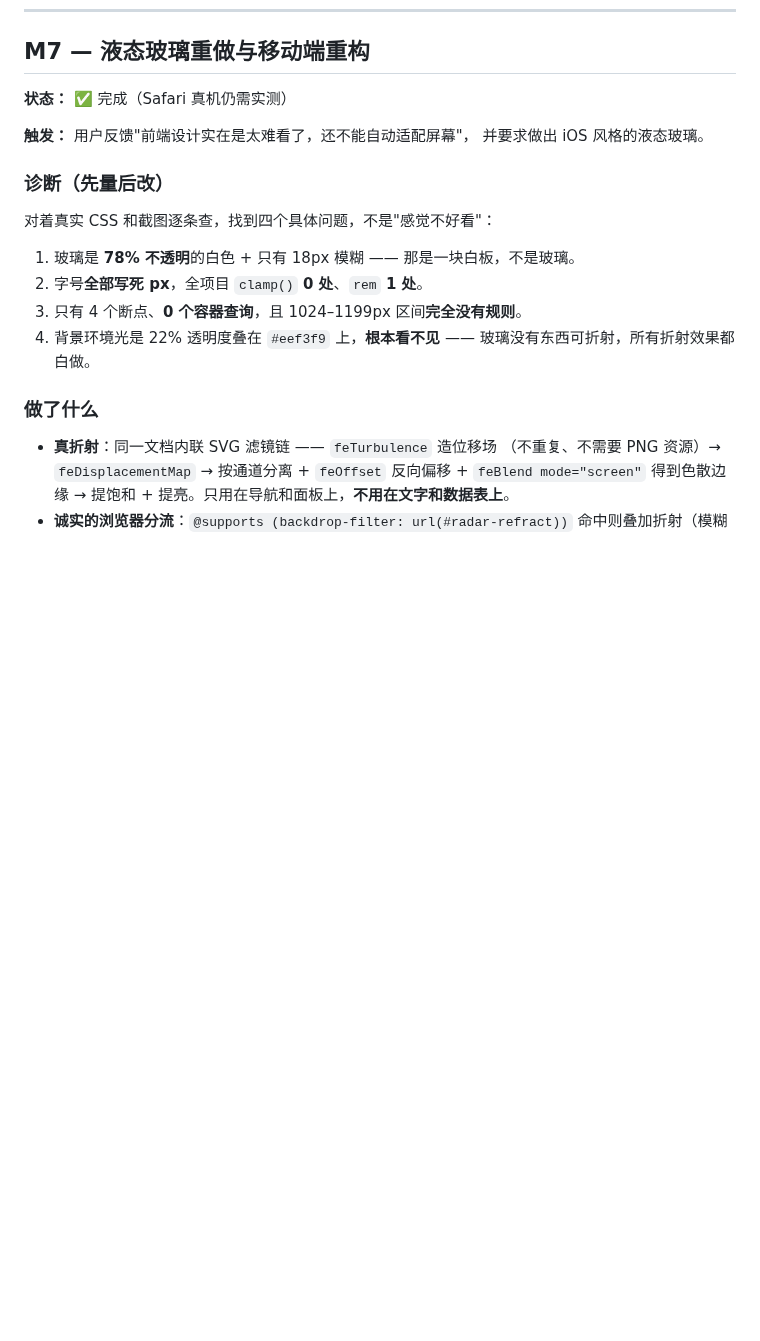
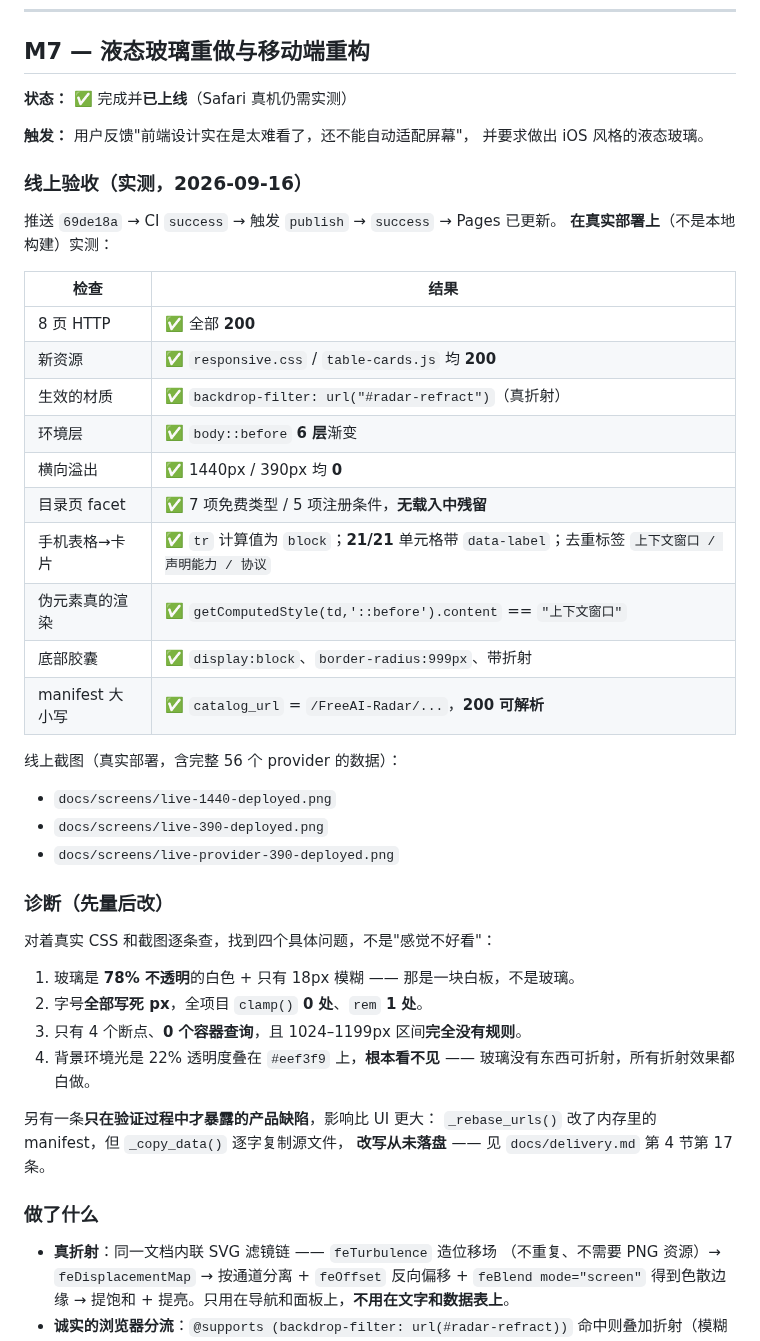
Before and after one commit to DUSKpy/FreeAI-Radar, a Markdown page: docs/progress.md, the part around the change. Drawn GitHub-style; blank space fills up the shorter version.

Commit message:
docs: record the redesign, the manifest bug, and the live verification
The redesign is deployed and verified on the real site, not just the local
build. Recorded with the measurements rather than an assertion that it works:

- all 8 pages HTTP 200; responsive.css and table-cards.js both served
- `backdrop-filter: url("#radar-refract")` active in production
- 0 horizontal overflow at 1440px and 390px
- provider detail at 390px: the table row computes to `display: block`,
  21/21 cells carry a data-label, and `getComputedStyle(td,'::before').content`
  really returns "上下文窗口" -- the label is rendered, not merely present
- `catalog_url` is `/FreeAI-Radar/...` and resolves

Also documents defect 17, which is the most deceptive one in this version:
`_rebase_urls()` rewrote the manifest in memory but `_copy_data()` copied the
file verbatim, so the rewrite never reached disk. Paired with a case-sensitive
`String.replace` in data-client.js, the page rendered perfectly and every data
request 404'd. It defeated screenshots -- only the readiness assertion and a
single-point probe surfaced it.

README now leads with the deployed screenshots, and states the Chromium-only
refraction limit next to them rather than burying it.

Tests: 221 passed, 1 skipped. ruff clean, format clean.

```diff
--- a/docs/progress.md
+++ b/docs/progress.md
@@ -444,10 +444,34 @@ Actions 已运行 6 次（CI 4 次 + publish 2 次）；站点 **HTTP 200**。
 
 ## M7 — 液态玻璃重做与移动端重构
 
-**状态：** ✅ 完成（Safari 真机仍需实测）
+**状态：** ✅ 完成并**已上线**（Safari 真机仍需实测）
 
 **触发：** 用户反馈"前端设计实在是太难看了，还不能自动适配屏幕"，
 并要求做出 iOS 风格的液态玻璃。
+
+### 线上验收（实测，2026-09-16）
+
+推送 `69de18a` → CI `success` → 触发 `publish` → `success` → Pages 已更新。
+**在真实部署上**（不是本地构建）实测：
+
+| 检查 | 结果 |
+| --- | --- |
+| 8 页 HTTP | ✅ 全部 **200** |
+| 新资源 | ✅ `responsive.css` / `table-cards.js` 均 **200** |
+| 生效的材质 | ✅ `backdrop-filter: url("#radar-refract")`（真折射） |
+| 环境层 | ✅ `body::before` **6 层**渐变 |
+| 横向溢出 | ✅ 1440px / 390px 均 **0** |
+| 目录页 facet | ✅ 7 项免费类型 / 5 项注册条件，**无载入中残留** |
+| 手机表格→卡片 | ✅ `tr` 计算值为 `block`；**21/21** 单元格带 `data-label`；去重标签 `上下文窗口 / 声明能力 / 协议` |
+| 伪元素真的渲染 | ✅ `getComputedStyle(td,'::before').content` == `"上下文窗口"` |
+| 底部胶囊 | ✅ `display:block`、`border-radius:999px`、带折射 |
+| manifest 大小写 | ✅ `catalog_url` = `/FreeAI-Radar/...`，**200 可解析** |
+
+线上截图（真实部署，含完整 56 个 provider 的数据）：
+
+- `docs/screens/live-1440-deployed.png`
+- `docs/screens/live-390-deployed.png`
+- `docs/screens/live-provider-390-deployed.png`
 
 ### 诊断（先量后改）
 
@@ -458,6 +482,10 @@ Actions 已运行 6 次（CI 4 次 + publish 2 次）；站点 **HTTP 200**。
 3. 只有 4 个断点、**0 个容器查询**，且 1024–1199px 区间**完全没有规则**。
 4. 背景环境光是 22% 透明度叠在 `#eef3f9` 上，**根本看不见** ——
    玻璃没有东西可折射，所有折射效果都白做。
+
+另有一条**只在验证过程中才暴露的产品缺陷**，影响比 UI 更大：
+`_rebase_urls()` 改了内存里的 manifest，但 `_copy_data()` 逐字复制源文件，
+**改写从未落盘** —— 见 `docs/delivery.md` 第 4 节第 17 条。
 
 ### 做了什么
 
```
Also changed, not shown: README.md (+6 -5 lines), docs/delivery.md (+4 -0 lines), docs/screens/live-1440-deployed.png (added), docs/screens/live-390-deployed.png (added), docs/screens/live-provider-390-deployed.png (added).
